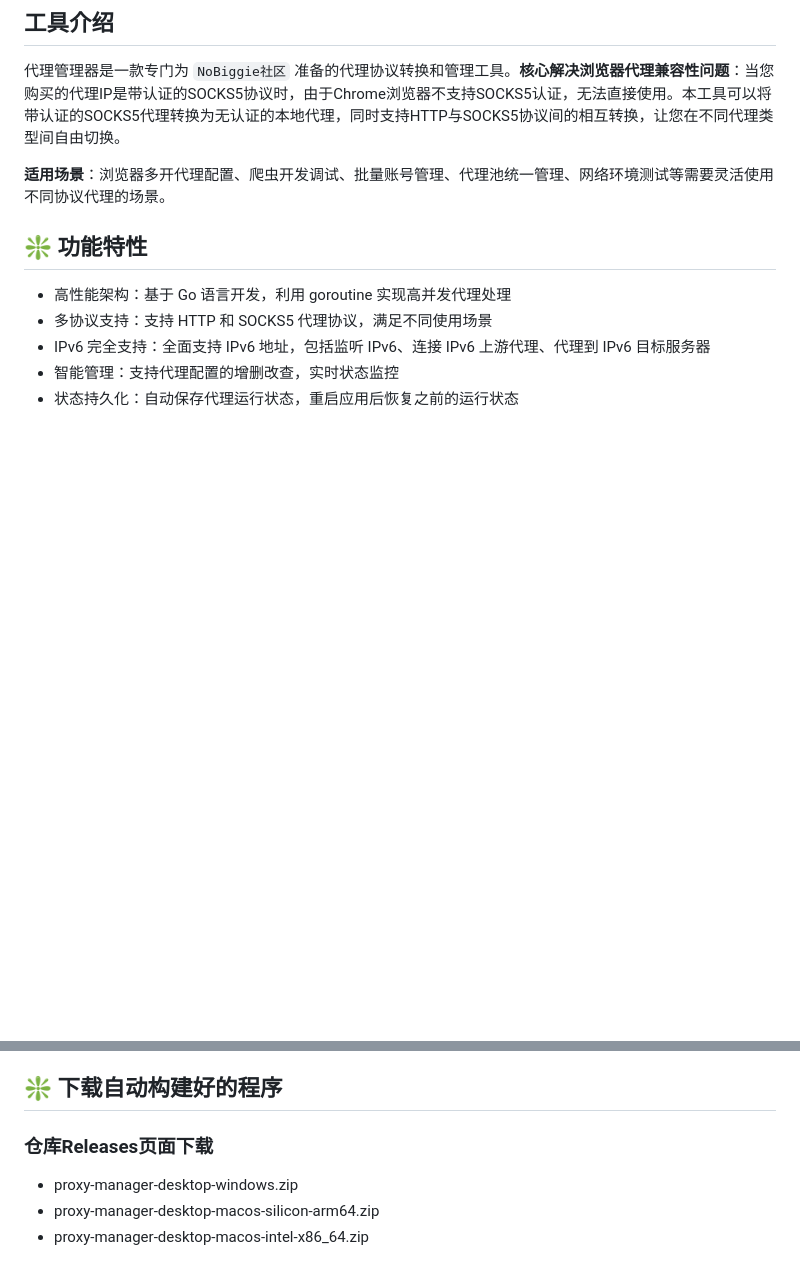
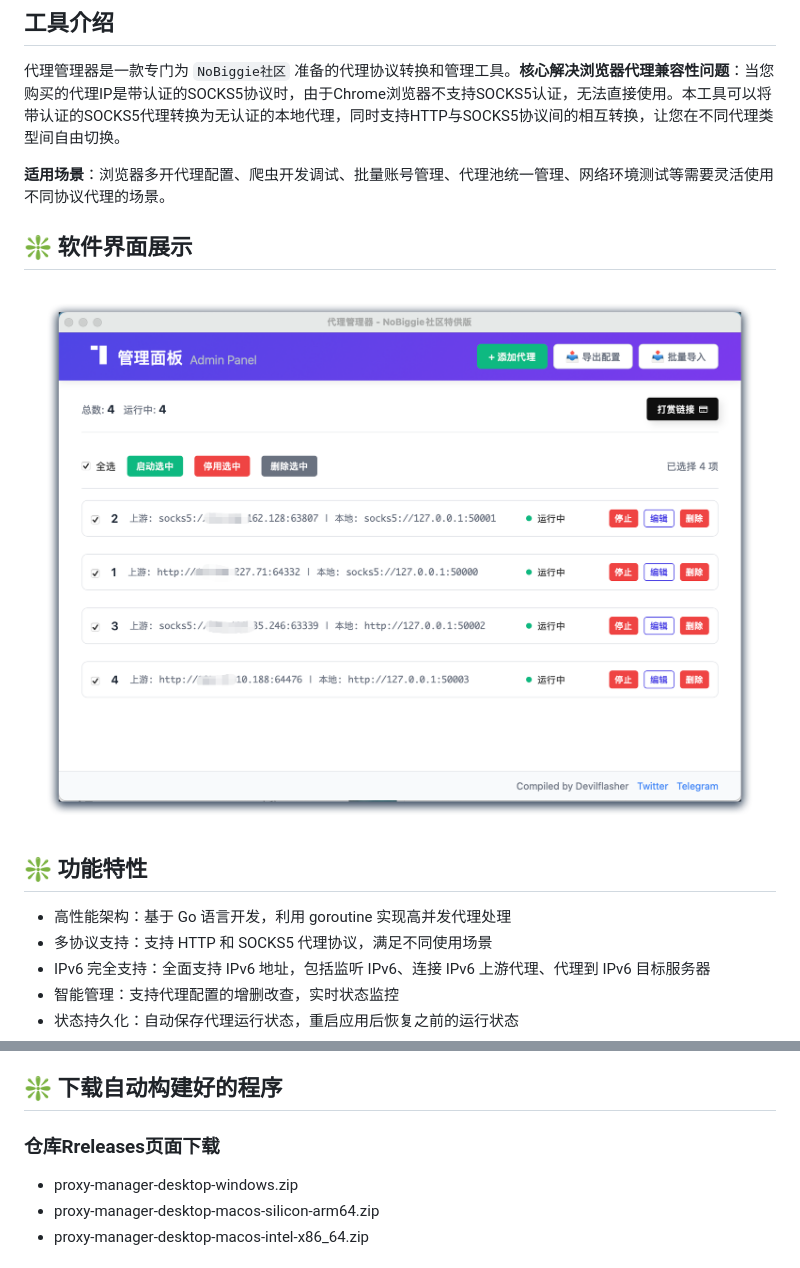
Before and after one commit to devilflasher/ProxyManager, a Markdown page: README.md, 2 parts joined by grey strips. Rendered like a GitHub page; pictures changed too: docs/images/main-interface.png (added); blank space fills up the shorter version.

```diff
--- a/README.md
+++ b/README.md
@@ -27,6 +27,16 @@
 代理管理器是一款专门为 `NoBiggie社区` 准备的代理协议转换和管理工具。**核心解决浏览器代理兼容性问题**：当您购买的代理IP是带认证的SOCKS5协议时，由于Chrome浏览器不支持SOCKS5认证，无法直接使用。本工具可以将带认证的SOCKS5代理转换为无认证的本地代理，同时支持HTTP与SOCKS5协议间的相互转换，让您在不同代理类型间自由切换。
 
 **适用场景**：浏览器多开代理配置、爬虫开发调试、批量账号管理、代理池统一管理、网络环境测试等需要灵活使用不同协议代理的场景。
+
+## ❇️ 软件界面展示
+
+<div align="center">
+
+
+![主界面展示](./docs/images/main-interface.png)
+
+
+</div>
 
 ## ❇️ 功能特性
 
@@ -68,7 +78,9 @@
 
 ## ❇️ 下载自动构建好的程序
 
-### 仓库Releases页面下载
+
+### 仓库Rreleases页面下载
+
 - proxy-manager-desktop-windows.zip
 - proxy-manager-desktop-macos-silicon-arm64.zip
 - proxy-manager-desktop-macos-intel-x86_64.zip
```
